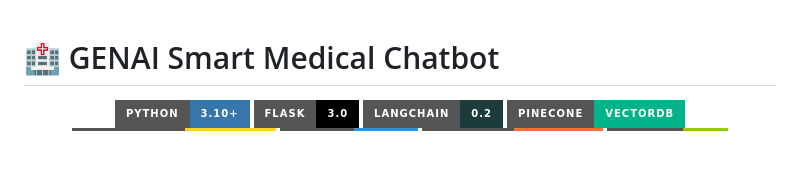
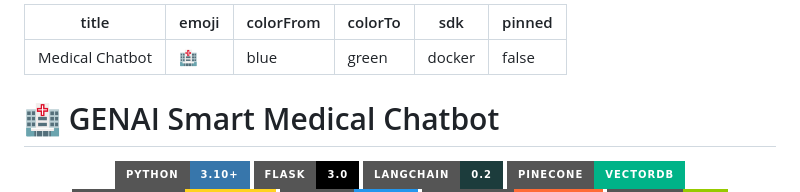
Before and after one commit to agrawal-2005/GENAI-Smart-Medical-Chatbot, a Markdown page: README.md, the part around the change. Rendered like a GitHub page; badges without logos; blank space fills up the shorter version.

Commit message:
Add HuggingFace Spaces configuration
Added YAML metadata header to README.md for HF Spaces deployment config.

Co-Authored-By: Claude Sonnet 4.6 <noreply@anthropic.com>

```diff
--- a/README.md
+++ b/README.md
@@ -1,3 +1,12 @@
+---
+title: Medical Chatbot
+emoji: 🏥
+colorFrom: blue
+colorTo: green
+sdk: docker
+pinned: false
+---
+
 # 🏥 GENAI Smart Medical Chatbot
 
 <div align="center">
```
